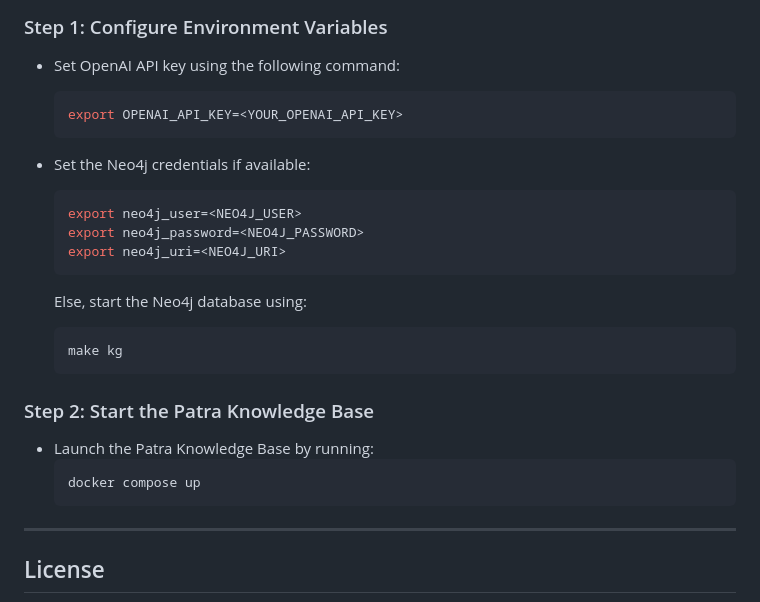
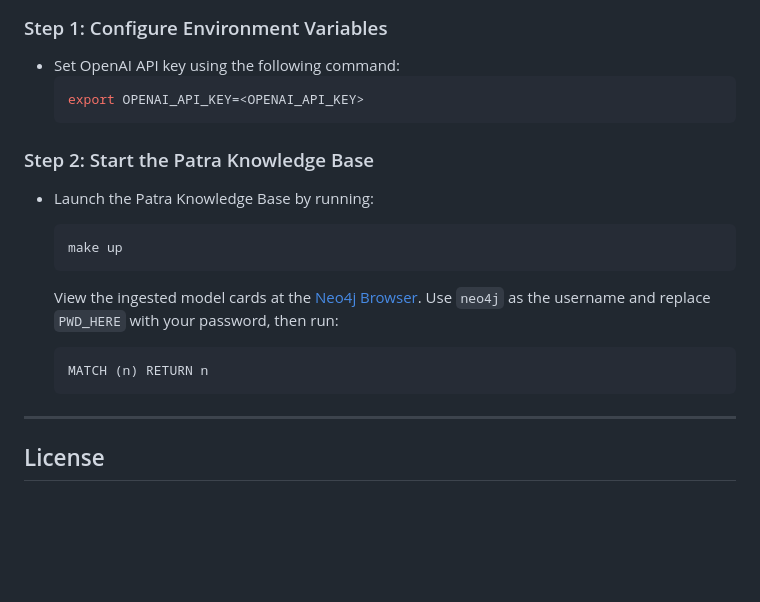
Before and after one commit to Data-to-Insight-Center/patra-kg, a Markdown page: README.md, the part around the change. Rendered like a GitHub page; blank space fills up the shorter version.

````diff
--- a/README.md
+++ b/README.md
@@ -38,25 +38,19 @@ Ensure the following requirements are met before starting:
 ### Step 1: Configure Environment Variables
 - Set OpenAI API key using the following command:
     ```bash
-    export OPENAI_API_KEY=<YOUR_OPENAI_API_KEY>
-    ```
-
-- Set the Neo4j credentials if available:
-    ```bash
-    export neo4j_user=<NEO4J_USER>
-    export neo4j_password=<NEO4J_PASSWORD>
-    export neo4j_uri=<NEO4J_URI>
-    ```
-  Else, start the Neo4j database using:
-    ```bash
-    make kg
+    export OPENAI_API_KEY=<OPENAI_API_KEY>
     ```
 
 ### Step 2: Start the Patra Knowledge Base
 - Launch the Patra Knowledge Base by running:
     ```bash
-    docker compose up
+    make up
     ```
+
+   View the ingested model cards at the [Neo4j Browser](http://localhost:7474/browser/). Use `neo4j` as the username and replace `PWD_HERE` with your password, then run:
+   ```cypher
+   MATCH (n) RETURN n
+   ```
 
 ---
 
````
